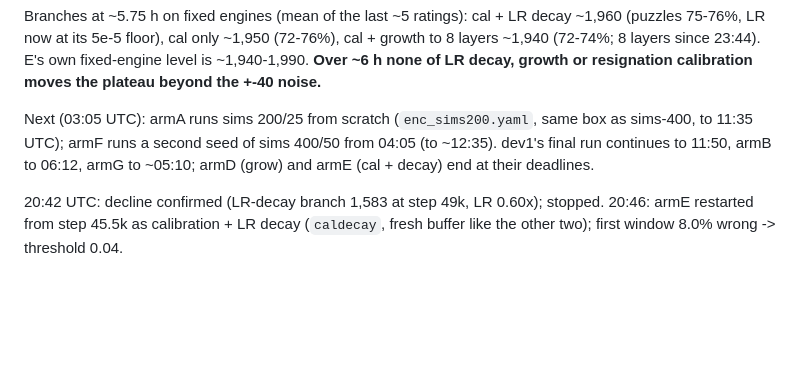
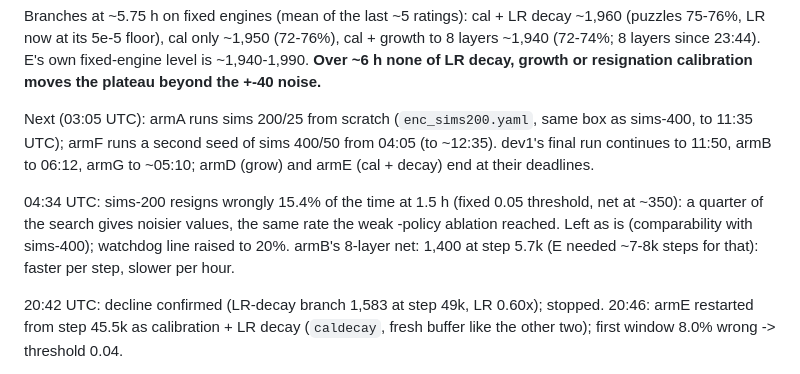
Before and after one commit to maxlegrec1/ChessRL, a Markdown page: docs/NEXT_ROUND.md, the part around the change. Drawn GitHub-style; blank space fills up the shorter version.

Commit message:
NEXT_ROUND.md: sims-200 wrong-resign rate, 8-layer per-step speed
Co-Authored-By: Claude Opus 5.5 (1M context) <noreply@anthropic.com>

```diff
--- a/docs/NEXT_ROUND.md
+++ b/docs/NEXT_ROUND.md
@@ -379,6 +379,12 @@ box as sims-400, to 11:35 UTC); armF runs a second seed of sims 400/50 from
 04:05 (to ~12:35). dev1's final run continues to 11:50, armB to 06:12, armG to
 ~05:10; armD (grow) and armE (cal + decay) end at their deadlines.
 
+04:34 UTC: sims-200 resigns wrongly 15.4% of the time at 1.5 h (fixed 0.05
+threshold, net at ~350): a quarter of the search gives noisier values, the same
+rate the weak -policy ablation reached. Left as is (comparability with
+sims-400); watchdog line raised to 20%. armB's 8-layer net: 1,400 at step 5.7k
+(E needed ~7-8k steps for that): faster per step, slower per hour.
+
 20:42 UTC: decline confirmed (LR-decay branch 1,583 at step 49k, LR 0.60x);
 stopped. 20:46: armE restarted from step 45.5k as calibration + LR decay
 (`caldecay`, fresh buffer like the other two); first window 8.0% wrong ->
```
